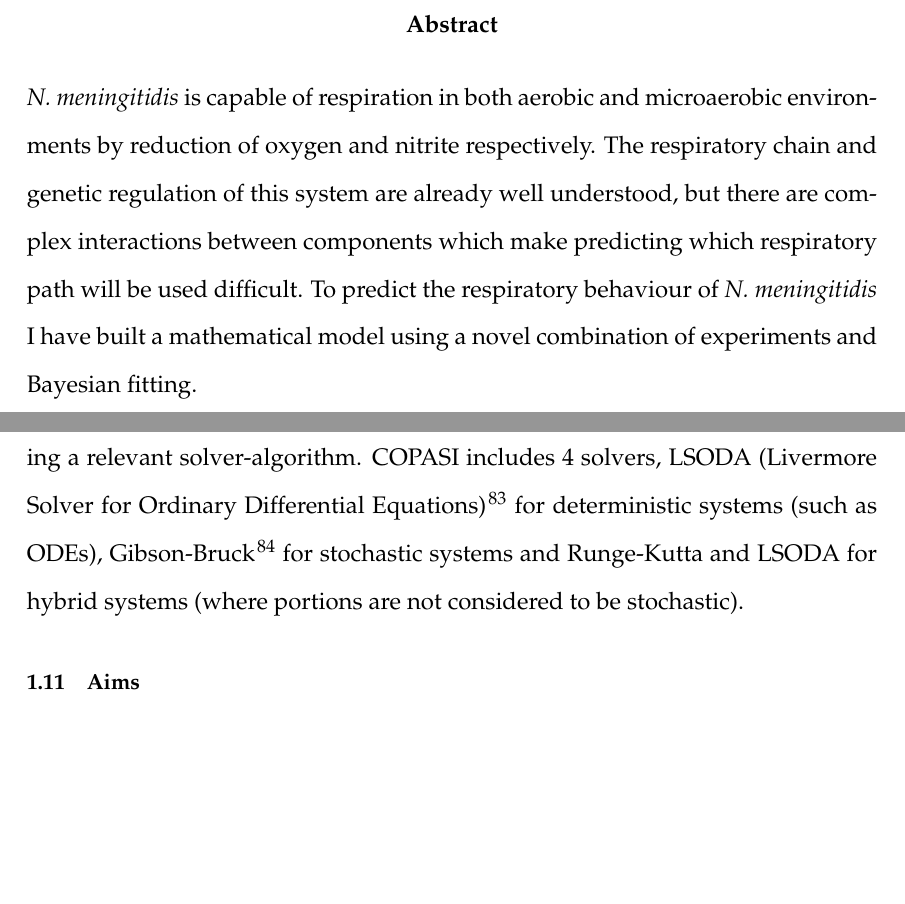
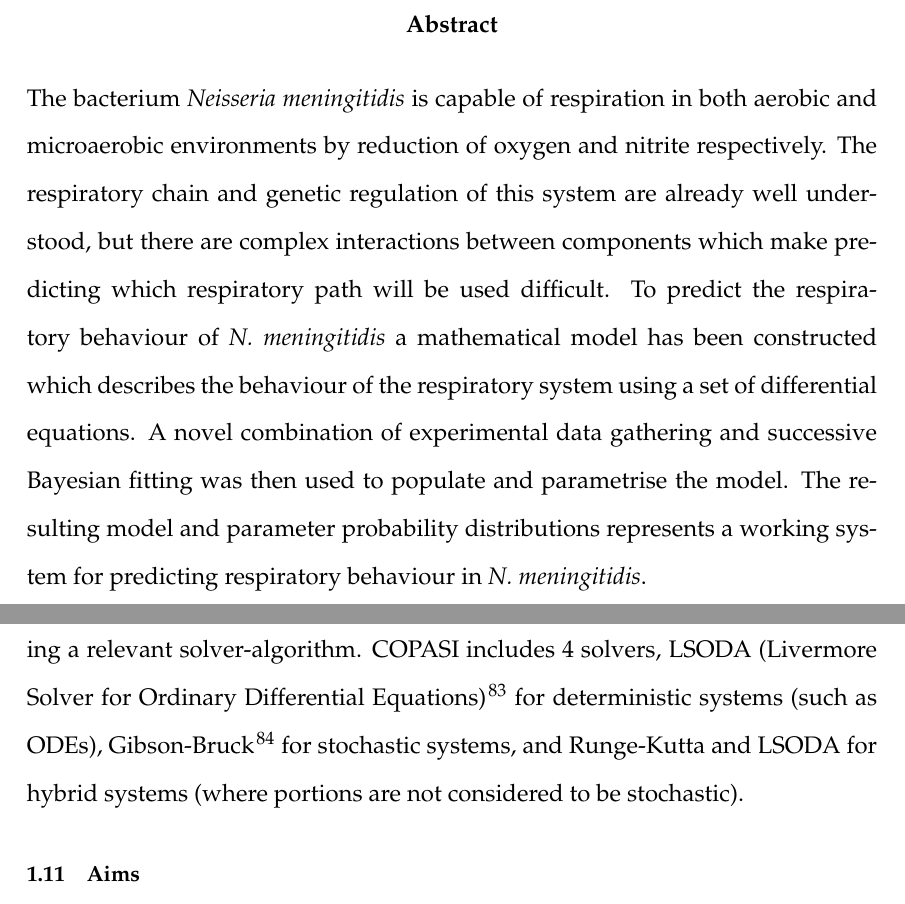
Before and after one commit to andrew-schofield/phd-thesis, a LaTeX thesis (Thesis.tex, which reads 01-introduction/introduction.tex): two parts of pages 2 and 36 of 139, joined at a grey line, cut so that both start at the same text, the shorter picture padded with empty space. Compiled offline with pdfLaTeX.

```diff
--- a/01-introduction/introduction.tex
+++ b/01-introduction/introduction.tex
@@ -324,7 +324,7 @@
 
 \subsection{Modelling Tools}
 
-A number of software packages exist that are capable of this type of modelling such as the Systems Biology Workbench\cite{Sauro2003} and COPASI\cite{Hoops2006}. These allow you to enter biochemical reactions in a format familiar to biologists, and have pre-defined libraries for types of reactions such as mass-action, or one with Michaelas-Menten kinetics etc. The mathematical equations are then derived automatically from the reactions and can be modified by hand if necessary. Parameters for the mathematical equations must be entered, and these will usually be derived from experimental data, or in some cases educated guesses (at least initially). Once a parameter set has been created, the modelling software can run a time-course using a relevant solver-algorithm. COPASI includes 4 solvers,  LSODA (Livermore Solver for Ordinary Differential Equations)\nomenclature{LSODA}{Livermore Solver for Ordinary Differential Equations}\cite{Radhakrishnan1993} for deterministic systems (such as ODEs), Gibson-Bruck\cite{Gibson2000} for stochastic systems and Runge-Kutta and LSODA for hybrid systems (where portions are not considered to be stochastic).
+A number of software packages exist that are capable of this type of modelling such as the Systems Biology Workbench\cite{Sauro2003} and COPASI\cite{Hoops2006}. These allow you to enter biochemical reactions in a format familiar to biologists, and have pre-defined libraries for types of reactions such as mass-action, or one with Michaelas-Menten kinetics etc. The mathematical equations are then derived automatically from the reactions and can be modified by hand if necessary. Parameters for the mathematical equations must be entered, and these will usually be derived from experimental data, or in some cases educated guesses (at least initially). Once a parameter set has been created, the modelling software can run a time-course using a relevant solver-algorithm. COPASI includes 4 solvers,  LSODA (Livermore Solver for Ordinary Differential Equations)\nomenclature{LSODA}{Livermore Solver for Ordinary Differential Equations}\cite{Radhakrishnan1993} for deterministic systems (such as ODEs), Gibson-Bruck\cite{Gibson2000} for stochastic systems, and Runge-Kutta and LSODA for hybrid systems (where portions are not considered to be stochastic).
 
 \section{Aims}
 The over-arching aim of this study was to produce a working mathematical model of the respiratory system of \Nm{} which has been refined and parametrised by experimental biological data. This mathematical model should be able to accurately simulate experimental datasets with known outcomes, and also be able to predict the outcome of experiments that have not been performed. This model, will also be able to provide insight into the states of various components throughout the respiratory process, such as enzymatic oxidation states, some of which are very difficult, if not impossible, to obtain in an \textit{in vivo} study.
--- a/Thesis.tex
+++ b/Thesis.tex
@@ -203,7 +203,7 @@
 
 \doublespacing
 \begin{abstract}
-\Nm{} is capable of respiration in both aerobic and microaerobic environments by reduction of oxygen and nitrite respectively. The respiratory chain and genetic regulation of this system are already well understood, but there are complex interactions between components which make predicting which respiratory path will be used difficult. To predict the respiratory behaviour of \Nm{} I have built a mathematical model using a novel combination of experiments and Bayesian fitting.
+The bacterium \Nsm{} is capable of respiration in both aerobic and microaerobic environments by reduction of oxygen and nitrite respectively. The respiratory chain and genetic regulation of this system are already well understood, but there are complex interactions between components which make predicting which respiratory path will be used difficult. To predict the respiratory behaviour of \Nm{} a mathematical model has been constructed which describes the behaviour of the respiratory system using a set of differential equations. A novel combination of experimental data gathering and successive Bayesian fitting was then used to populate and parametrise the model. The resulting model and parameter probability distributions represents a working system for predicting respiratory behaviour in \Nm{}.
 \end{abstract}
 
 \singlespacing
```
